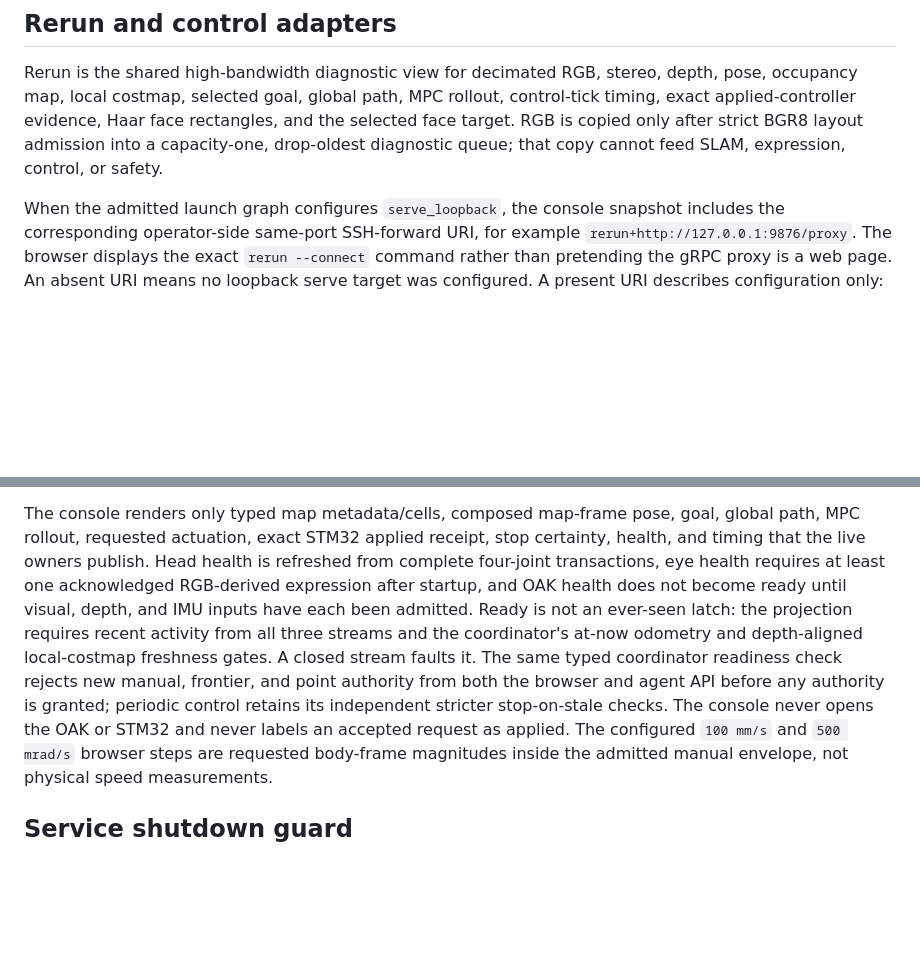
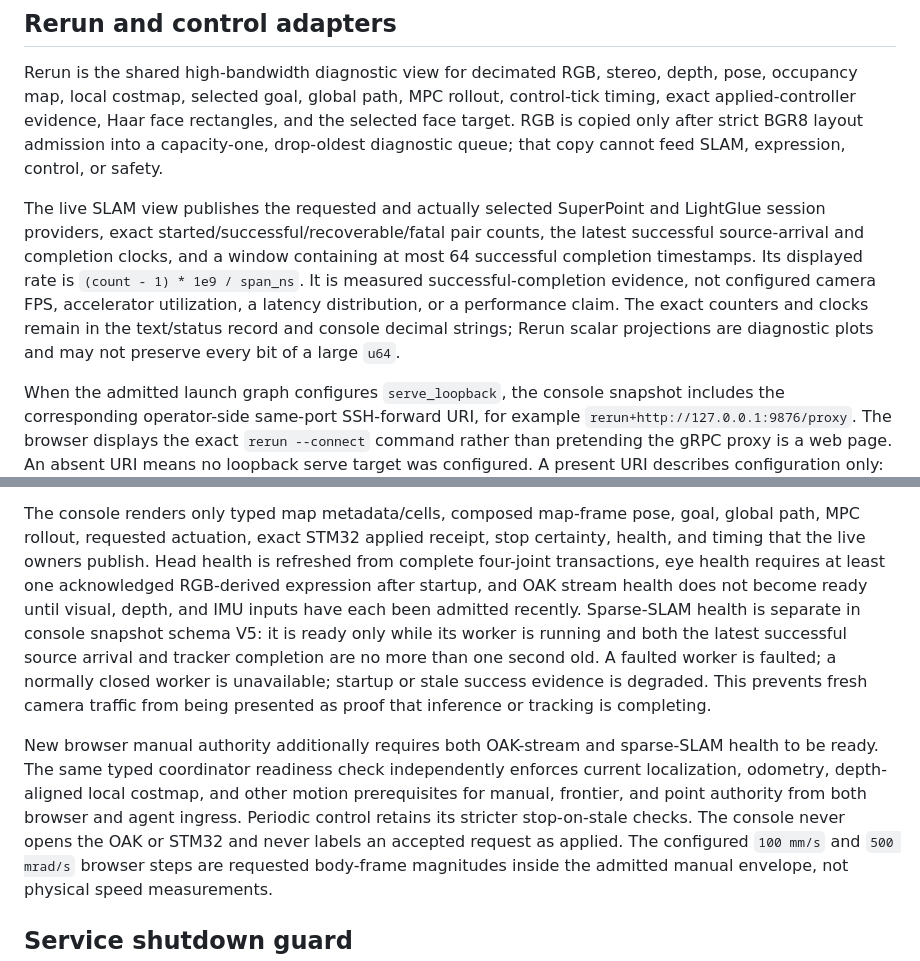
Before and after one commit to psygos/kiko, a Markdown page: docs/nano-agent-architecture.md, 2 parts joined by grey strips. Drawn GitHub-style; blank space fills up the shorter version.

```diff
--- a/docs/nano-agent-architecture.md
+++ b/docs/nano-agent-architecture.md
@@ -302,6 +302,16 @@ rectangles, and the selected face target. RGB is copied only after strict BGR8
 layout admission into a capacity-one, drop-oldest diagnostic queue; that copy
 cannot feed SLAM, expression, control, or safety.
 
+The live SLAM view publishes the requested and actually selected SuperPoint
+and LightGlue session providers, exact started/successful/recoverable/fatal
+pair counts, the latest successful source-arrival and completion clocks, and a
+window containing at most 64 successful completion timestamps. Its displayed
+rate is `(count - 1) * 1e9 / span_ns`. It is measured successful-completion
+evidence, not configured camera FPS, accelerator utilization, a latency
+distribution, or a performance claim. The exact counters and clocks remain in
+the text/status record and console decimal strings; Rerun scalar projections
+are diagnostic plots and may not preserve every bit of a large `u64`.
+
 When the admitted launch graph configures `serve_loopback`, the console
 snapshot includes the corresponding operator-side same-port SSH-forward URI,
 for example `rerun+http://127.0.0.1:9876/proxy`. The browser displays the exact
@@ -351,16 +361,22 @@ The console renders only typed map metadata/cells, composed map-frame pose,
 goal, global path, MPC rollout, requested actuation, exact STM32 applied
 receipt, stop certainty, health, and timing that the live owners publish. Head
 health is refreshed from complete four-joint transactions, eye health requires
-at least one acknowledged RGB-derived expression after startup, and OAK health
-does not become ready until visual, depth, and IMU inputs have each been
-admitted. Ready is not an ever-seen latch: the projection requires recent
-activity from all three streams and the coordinator's at-now odometry and
-depth-aligned local-costmap freshness gates. A closed stream faults it. The
-same typed coordinator readiness check rejects new manual, frontier, and point
-authority from both the browser and agent API before any authority is granted;
-periodic control retains its independent stricter stop-on-stale checks. The
-console never opens the OAK or STM32 and never labels an accepted request as
-applied.
+at least one acknowledged RGB-derived expression after startup, and OAK stream
+health does not become ready until visual, depth, and IMU inputs have each been
+admitted recently. Sparse-SLAM health is separate in console snapshot schema
+V5: it is ready only while its worker is running and both the latest successful
+source arrival and tracker completion are no more than one second old. A
+faulted worker is faulted; a normally closed worker is unavailable; startup or
+stale success evidence is degraded. This prevents fresh camera traffic from
+being presented as proof that inference or tracking is completing.
+
+New browser manual authority additionally requires both OAK-stream and
+sparse-SLAM health to be ready. The same typed coordinator readiness check
+independently enforces current localization, odometry, depth-aligned local
+costmap, and other motion prerequisites for manual, frontier, and point
+authority from both browser and agent ingress. Periodic control retains its
+stricter stop-on-stale checks. The console never opens the OAK or STM32 and
+never labels an accepted request as applied.
 The configured `100 mm/s` and `500 mrad/s` browser steps are requested
 body-frame magnitudes inside the admitted manual envelope, not physical speed
 measurements.
```
Also changed, not shown: docs/nano-attended-navigation-trial.md (+19 -6 lines), docs/unification-plan-2026-08-03.md (+32 -7 lines).
